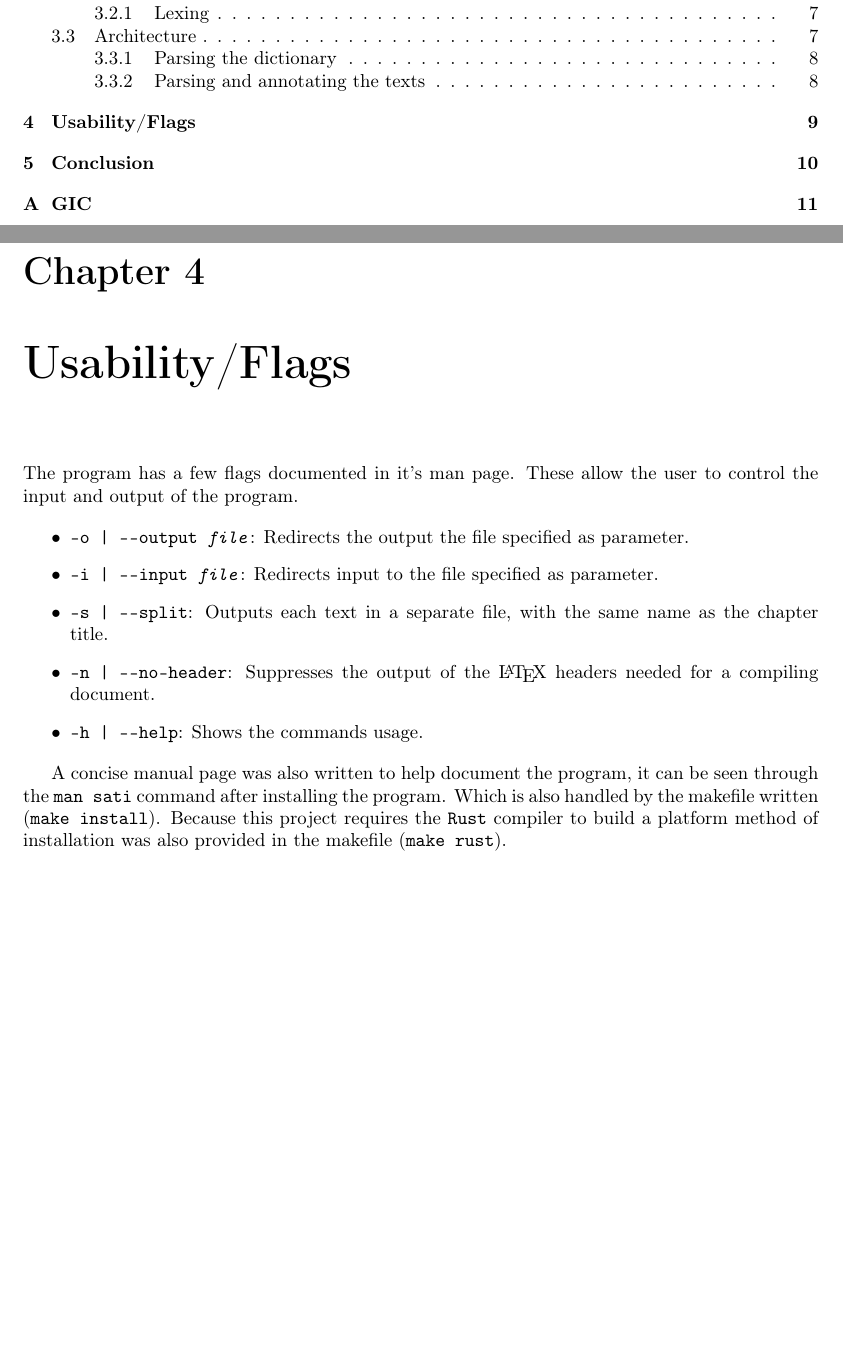
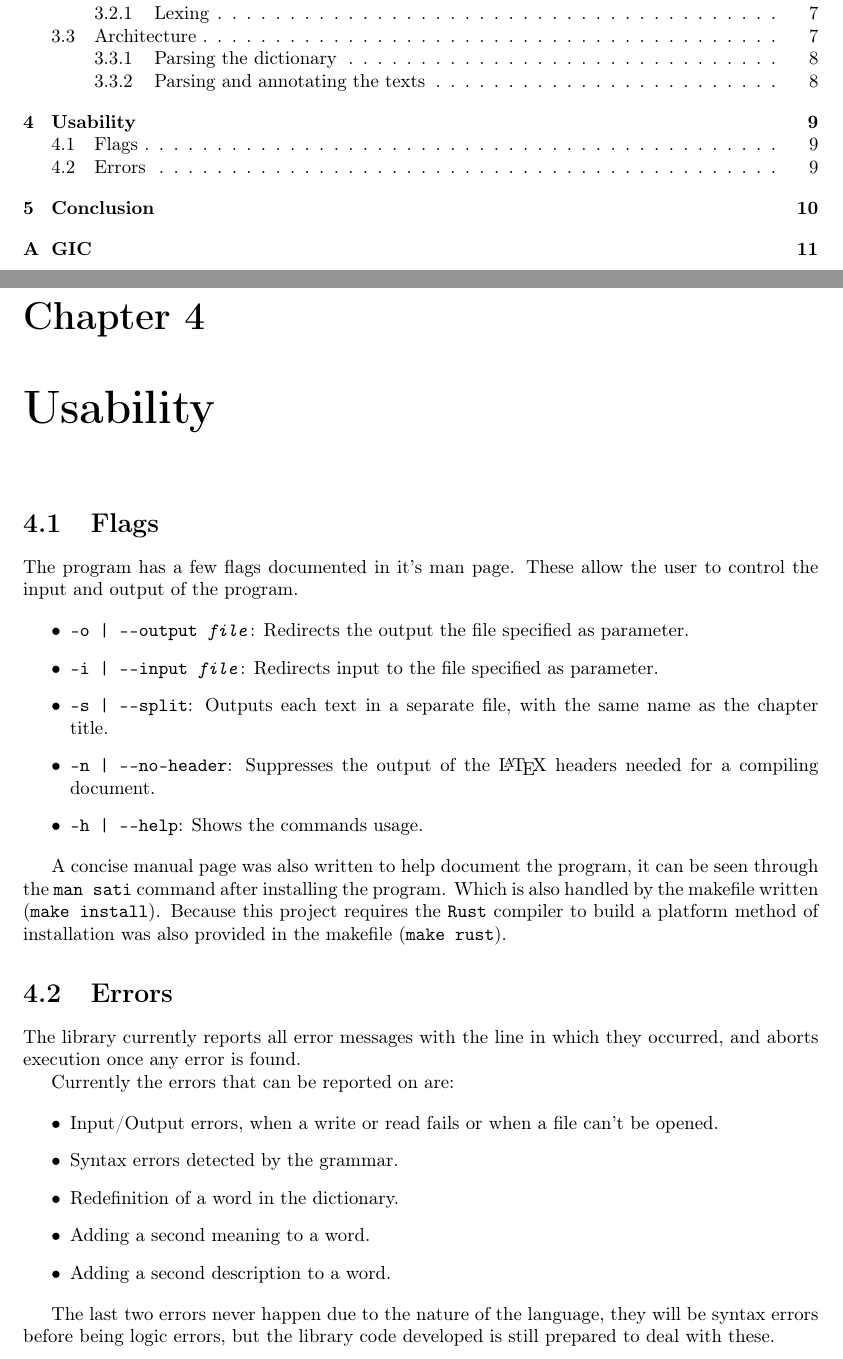
Before and after one commit to mendess/PL, a LaTeX document (TP3/report/Report.tex): two parts of pages 3 and 11 of 14, joined at a grey line, cut so that both start at the same text, the shorter picture padded with empty space. Compiled offline with pdfLaTeX.

Commit message:
Add error handling to report

```diff
--- a/TP3/report/Report.tex
+++ b/TP3/report/Report.tex
@@ -285,7 +285,9 @@ way\footnote{\href{https://doc.rust-lang.org/std/primitive.str.html\#method.trim
 And finally, the texts are flushed to the file after being parsed, as to not
 allocate unnecessary memory.
 
-\chapter{Usability/Flags}\label{cha:flags}
+\chapter{Usability}\label{cha:flags}
+
+\section{Flags}
 
 The program has a few flags documented in it's man page. These allow the user
 to control the input and output of the program.
@@ -307,6 +309,26 @@ through the \texttt{man sati} command after installing the program. Which is
 also handled by the makefile written (\texttt{make install}). Because this
 project requires the \texttt{Rust} compiler to build a platform method of
 installation was also provided in the makefile (\texttt{make rust}).
+
+\section{Errors}
+
+The library currently reports all error messages with the line in which they
+occurred, and aborts execution once any error is found.
+
+Currently the errors that can be reported on are:
+
+\begin{itemize}
+    \item Input/Output errors, when a write or read fails or when a file can't
+        be opened.
+    \item Syntax errors detected by the grammar.
+    \item Redefinition of a word in the dictionary.
+    \item Adding a second meaning to a word.
+    \item Adding a second description to a word.
+\end{itemize}
+
+The last two errors never happen due to the nature of the language, they will
+be syntax errors before being logic errors, but the library code developed is
+still prepared to deal with these.
 
 \chapter{Conclusion}
 
```
Also changed, not shown: TP3/report/Report.tex (10 more changed lines).
